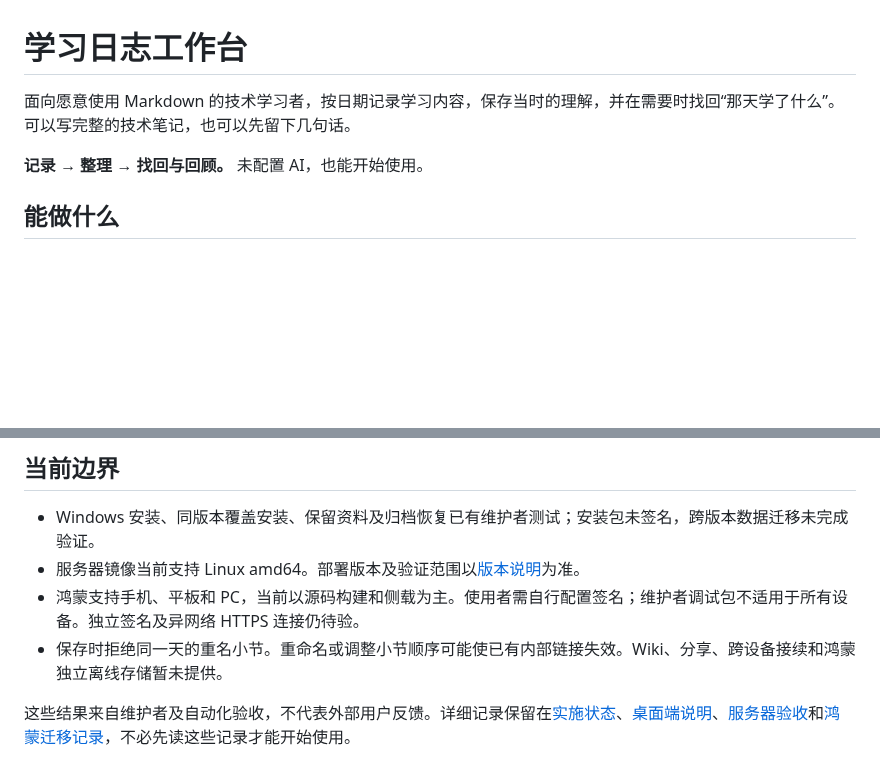
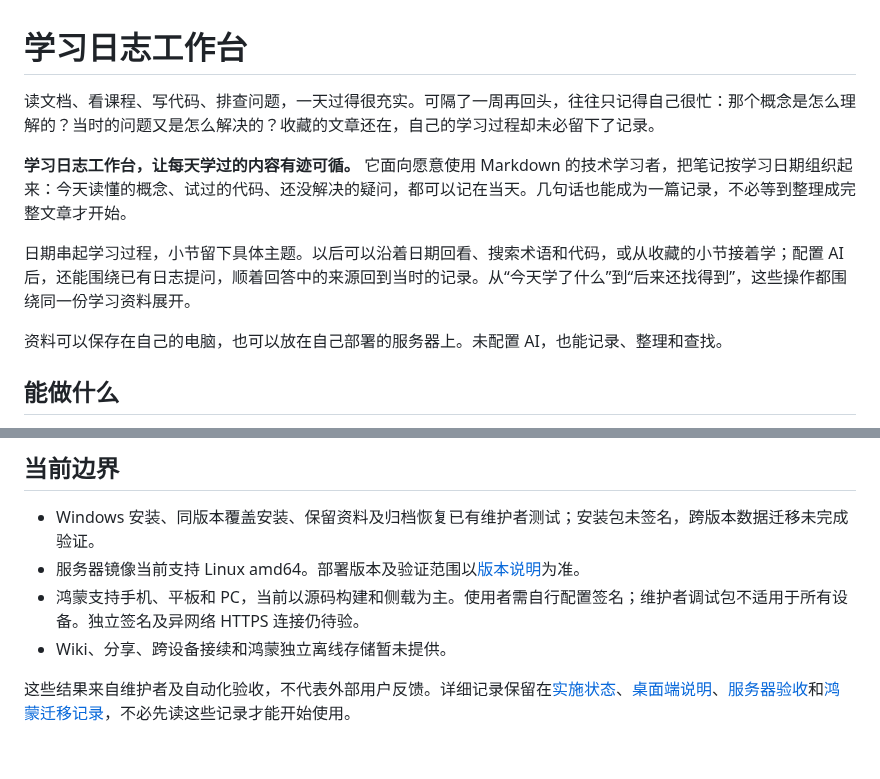
Before and after one commit to Torry2022/study-log-workbench, a Markdown page: README.md, 2 parts joined by grey strips. Rendered like a GitHub page; blank space fills up the shorter version.

```diff
--- a/README.md
+++ b/README.md
@@ -1,8 +1,12 @@
 # 学习日志工作台
 
-面向愿意使用 Markdown 的技术学习者，按日期记录学习内容，保存当时的理解，并在需要时找回“那天学了什么”。可以写完整的技术笔记，也可以先留下几句话。
+读文档、看课程、写代码、排查问题，一天过得很充实。可隔了一周再回头，往往只记得自己很忙：那个概念是怎么理解的？当时的问题又是怎么解决的？收藏的文章还在，自己的学习过程却未必留下了记录。
 
-**记录 → 整理 → 找回与回顾。** 未配置 AI，也能开始使用。
+**学习日志工作台，让每天学过的内容有迹可循。** 它面向愿意使用 Markdown 的技术学习者，把笔记按学习日期组织起来：今天读懂的概念、试过的代码、还没解决的疑问，都可以记在当天。几句话也能成为一篇记录，不必等到整理成完整文章才开始。
+
+日期串起学习过程，小节留下具体主题。以后可以沿着日期回看、搜索术语和代码，或从收藏的小节接着学；配置 AI 后，还能围绕已有日志提问，顺着回答中的来源回到当时的记录。从“今天学了什么”到“后来还找得到”，这些操作都围绕同一份学习资料展开。
+
+资料可以保存在自己的电脑，也可以放在自己部署的服务器上。未配置 AI，也能记录、整理和查找。
 
 ## 能做什么
 
@@ -70,6 +86,6 @@ node ops/run-web.mjs start "D:\workbench-instance" 3560
 - Windows 安装、同版本覆盖安装、保留资料及归档恢复已有维护者测试；安装包未签名，跨版本数据迁移未完成验证。
 - 服务器镜像当前支持 Linux amd64。部署版本及验证范围以[版本说明](deploy/RELEASE-NOTES.md)为准。
 - 鸿蒙支持手机、平板和 PC，当前以源码构建和侧载为主。使用者需自行配置签名；维护者调试包不适用于所有设备。独立签名及异网络 HTTPS 连接仍待验。
-- 保存时拒绝同一天的重名小节。重命名或调整小节顺序可能使已有内部链接失效。Wiki、分享、跨设备接续和鸿蒙独立离线存储暂未提供。
+- Wiki、分享、跨设备接续和鸿蒙独立离线存储暂未提供。
 
 这些结果来自维护者及自动化验收，不代表外部用户反馈。详细记录保留在[实施状态](docs/implementation-status.md)、[桌面端说明](docs/windows-desktop.md)、[服务器验收](docs/server-deployment-acceptance.md)和[鸿蒙迁移记录](docs/harmony-migration.md)，不必先读这些记录才能开始使用。
```
Also changed, not shown: other parts of README.md (+12 -0 lines), docs/images/README.md (added, +16 -0 lines), docs/images/learning-log-light.png (added), docs/images/markdown-split-dark.png (added), 1 other file.
